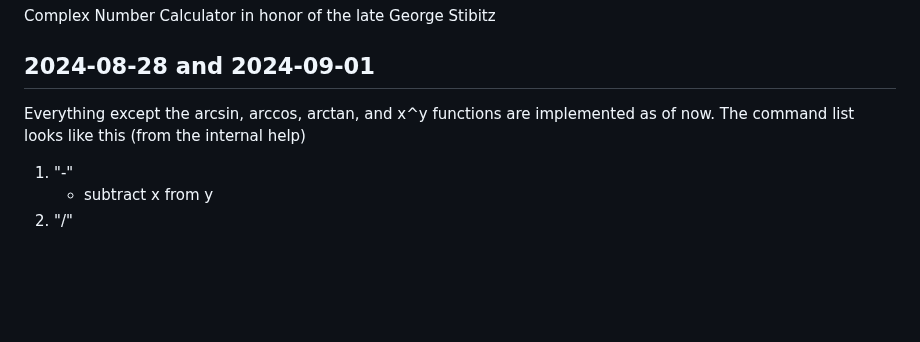
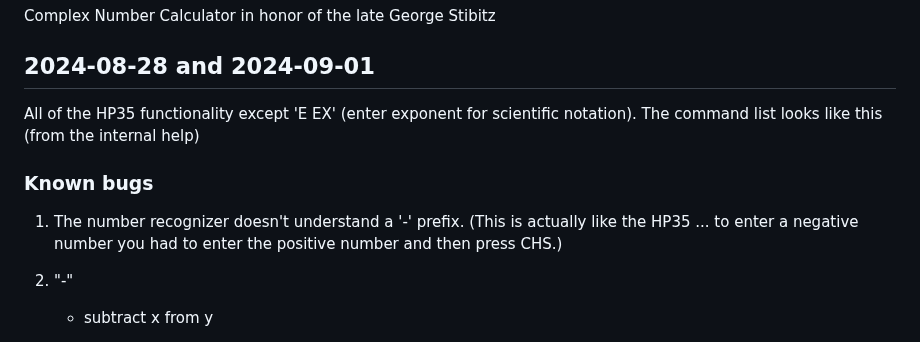
Before and after one commit to nygeek/cnc, a Markdown page: README.md, the part around the change. Rendered like a GitHub page; blank space fills up the shorter version.

Commit message:
fix the readme now that the inverse trig functions work

```diff
--- a/README.md
+++ b/README.md
@@ -3,9 +3,15 @@ Complex Number Calculator in honor of the late George Stibitz
 
 ## 2024-08-28 and 2024-09-01
 
-Everything except the arcsin, arccos, arctan, and x^y functions are
-implemented as of now.  The command list looks like this (from the
-internal help)
+All of the HP35 functionality except 'E EX' (enter exponent for scientific
+notation).  The command list looks like this (from the internal help)
+
+### Known bugs
+
+1.  The number recognizer doesn't understand a '-' prefix.  (This is
+actually like the HP35 ... to enter a negative number you had to enter
+the positive number and then press CHS.)
+
 
 1. "-"
     * subtract x from y
```
